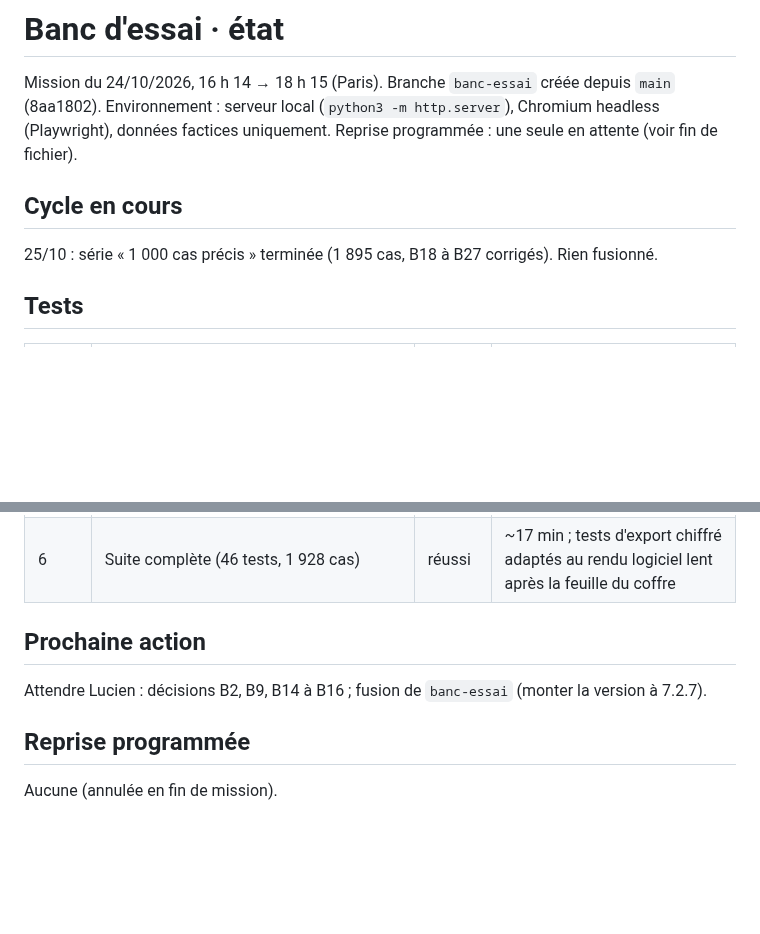
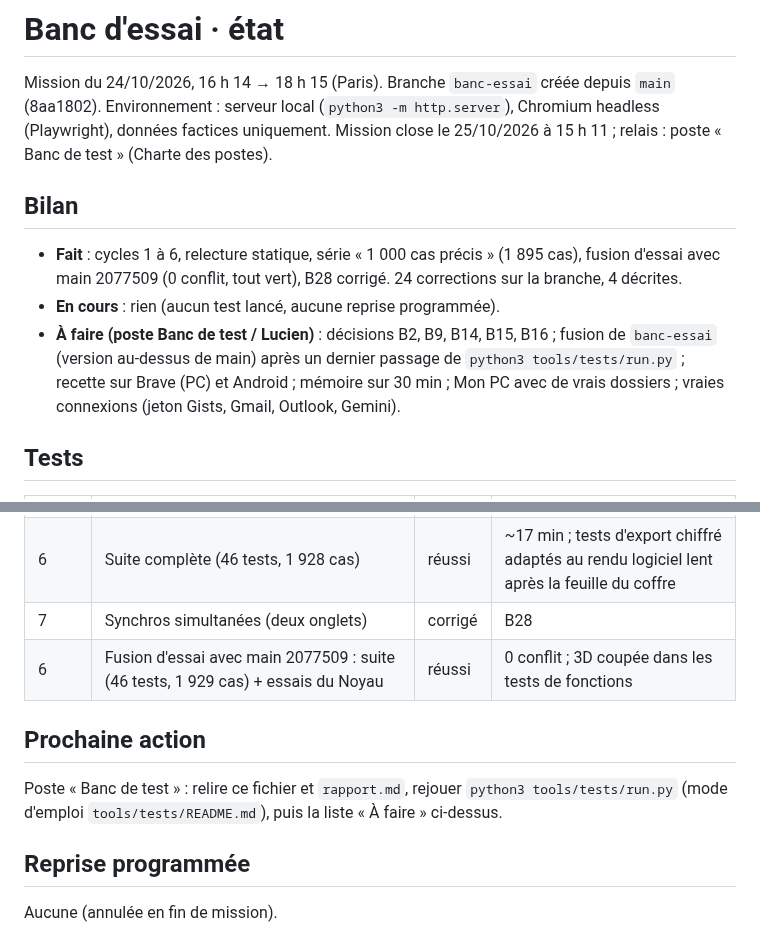
Before and after one commit to lulu78440/hub, a Markdown page: docs/banc-essai/etat.md, 2 parts joined by grey strips. Rendered like a GitHub page; blank space fills up the shorter version.

```diff
--- a/docs/banc-essai/etat.md
+++ b/docs/banc-essai/etat.md
@@ -2,11 +2,13 @@
 
 Mission du 24/10/2026, 16 h 14 → 18 h 15 (Paris). Branche `banc-essai` créée depuis `main` (8aa1802).
 Environnement : serveur local (`python3 -m http.server`), Chromium headless (Playwright), données factices uniquement.
-Reprise programmée : une seule en attente (voir fin de fichier).
+Mission close le 25/10/2026 à 15 h 11 ; relais : poste « Banc de test » (Charte des postes).
 
-## Cycle en cours
+## Bilan
 
-25/10 : série « 1 000 cas précis » terminée (1 895 cas, B18 à B27 corrigés). Rien fusionné.
+- **Fait** : cycles 1 à 6, relecture statique, série « 1 000 cas précis » (1 895 cas), fusion d'essai avec main 2077509 (0 conflit, tout vert), B28 corrigé. 24 corrections sur la branche, 4 décrites.
+- **En cours** : rien (aucun test lancé, aucune reprise programmée).
+- **À faire (poste Banc de test / Lucien)** : décisions B2, B9, B14, B15, B16 ; fusion de `banc-essai` (version au-dessus de main) après un dernier passage de `python3 tools/tests/run.py` ; recette sur Brave (PC) et Android ; mémoire sur 30 min ; Mon PC avec de vrais dossiers ; vraies connexions (jeton Gists, Gmail, Outlook, Gemini).
 
 ## Tests
 
@@ -54,10 +56,12 @@ Reprise programmée : une seule en attente (voir fin de fichier).
 | 7 | Lecture des fichiers (53), import champ par champ (28) | corrigé | B25, B26, B27 |
 | 7 | Synchro, 40 situations × 2 (80) | corrigé | B23 |
 | 6 | Suite complète (46 tests, 1 928 cas) | réussi | ~17 min ; tests d'export chiffré adaptés au rendu logiciel lent après la feuille du coffre |
+| 7 | Synchros simultanées (deux onglets) | corrigé | B28 |
+| 6 | Fusion d'essai avec main 2077509 : suite (46 tests, 1 929 cas) + essais du Noyau | réussi | 0 conflit ; 3D coupée dans les tests de fonctions |
 
 ## Prochaine action
 
-Attendre Lucien : décisions B2, B9, B14 à B16 ; fusion de `banc-essai` (monter la version à 7.2.7).
+Poste « Banc de test » : relire ce fichier et `rapport.md`, rejouer `python3 tools/tests/run.py` (mode d'emploi `tools/tests/README.md`), puis la liste « À faire » ci-dessus.
 
 ## Reprise programmée
 
```
Also changed, not shown: docs/banc-essai/rapport.md (+11 -11 lines), 1 other file.
